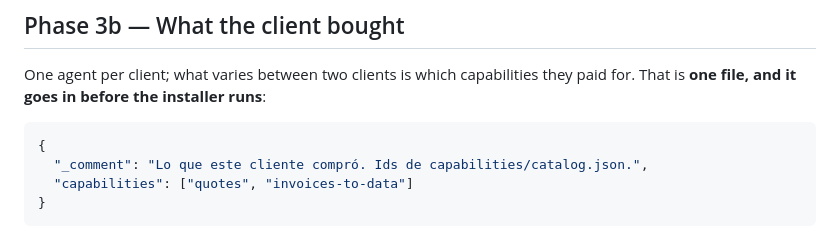
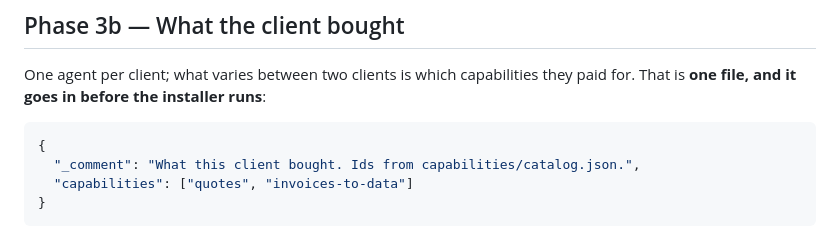
Before and after one commit to pdelabs/tuagente.uy, a Markdown page: docs/client-onboarding.md, the part around the change. Drawn GitHub-style.

````diff
--- a/docs/client-onboarding.md
+++ b/docs/client-onboarding.md
@@ -218,7 +218,7 @@ they paid for. That is **one file, and it goes in before the installer runs**:
 
 ```json
 {
-  "_comment": "Lo que este cliente compró. Ids de capabilities/catalog.json.",
+  "_comment": "What this client bought. Ids from capabilities/catalog.json.",
   "capabilities": ["quotes", "invoices-to-data"]
 }
 ```
````
Also changed, not shown: docs/team-pivot-removal.md (+2 -2 lines).
